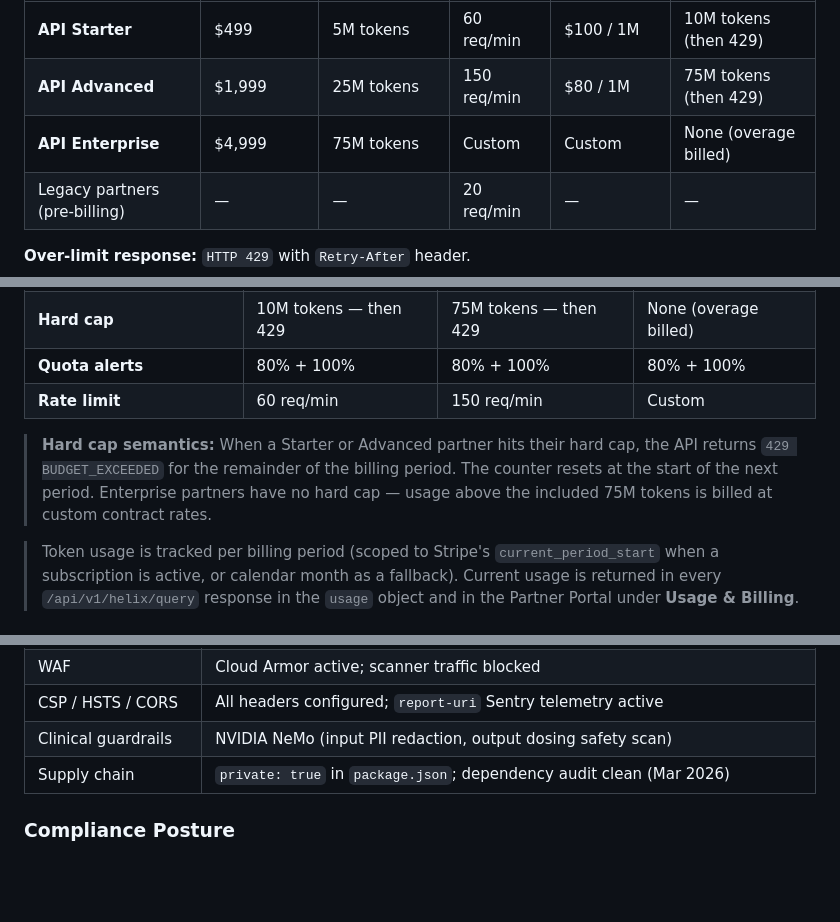
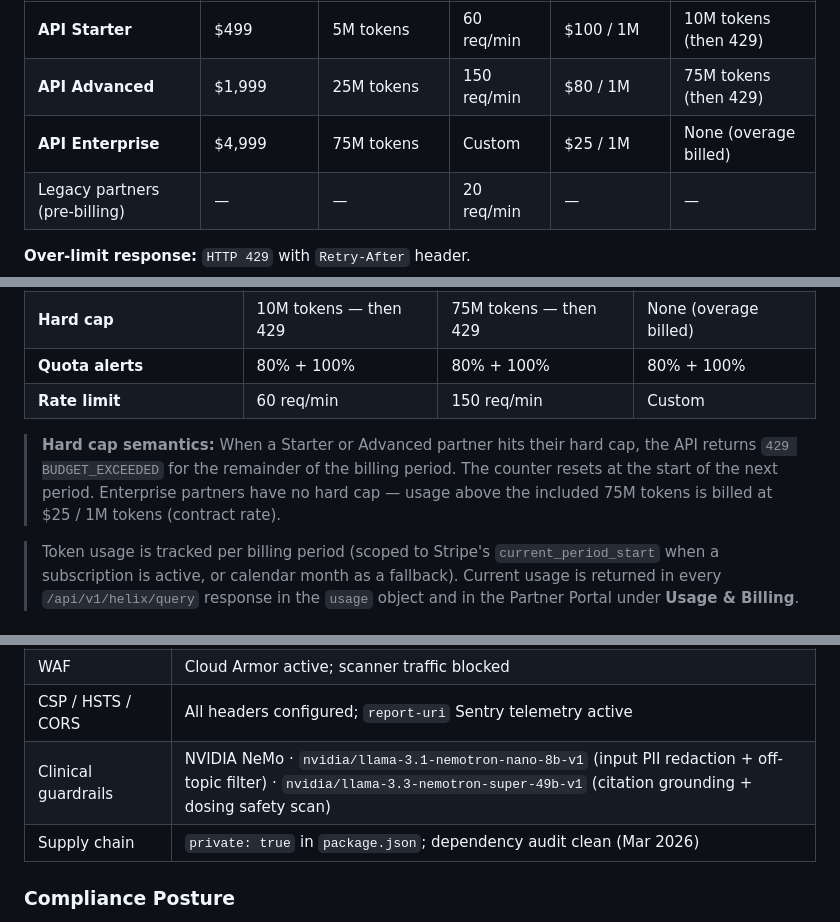
Before and after one commit to Hormonaly-ai/hormonaly-public, a Markdown page: README.md, 3 parts joined by grey strips. Rendered like a GitHub page; blank space fills up the shorter version.

Commit message:
docs: final consistency pass — pricing, security controls, changelog
- Enterprise rate table: overage column corrected Custom -> $25/1M
- Subscription Tiers hard cap narrative: corrected to $25/1M (was 'custom contract rates')
- Jun 2026 changelog entry: corrected to reflect actual rates ($100/1M Starter, $80/1M Advanced, $25/1M Enterprise)
- Security controls table: Clinical guardrails row updated with actual NVIDIA NIM model IDs
- Tagline: preserved original 'clinical OS' wording

```diff
--- a/README.md
+++ b/README.md
@@ -801,7 +801,7 @@ Rate limits apply across all `/api/v1/*` endpoints on a **sliding 60-second wind
 |---|---|---|---|---|---|
 | **API Starter** | $499 | 5M tokens | 60 req/min | $100 / 1M | 10M tokens (then 429) |
 | **API Advanced** | $1,999 | 25M tokens | 150 req/min | $80 / 1M | 75M tokens (then 429) |
-| **API Enterprise** | $4,999 | 75M tokens | Custom | Custom | None (overage billed) |
+| **API Enterprise** | $4,999 | 75M tokens | Custom | $25 / 1M | None (overage billed) |
 | Legacy partners (pre-billing) | — | — | 20 req/min | — | — |
 
 **Over-limit response:** `HTTP 429` with `Retry-After` header.
@@ -905,7 +905,7 @@ All plans include access to `/query`, `/protocols`, `/status`, `/openapi.json`,
 | **Quota alerts** | 80% + 100% | 80% + 100% | 80% + 100% |
 | **Rate limit** | 60 req/min | 150 req/min | Custom |
 
-> **Hard cap semantics:** When a Starter or Advanced partner hits their hard cap, the API returns `429 BUDGET_EXCEEDED` for the remainder of the billing period. The counter resets at the start of the next period. Enterprise partners have no hard cap — usage above the included 75M tokens is billed at custom contract rates.
+> **Hard cap semantics:** When a Starter or Advanced partner hits their hard cap, the API returns `429 BUDGET_EXCEEDED` for the remainder of the billing period. The counter resets at the start of the next period. Enterprise partners have no hard cap — usage above the included 75M tokens is billed at $25 / 1M tokens (contract rate).
 
 > Token usage is tracked per billing period (scoped to Stripe's `current_period_start` when a subscription is active, or calendar month as a fallback). Current usage is returned in every `/api/v1/helix/query` response in the `usage` object and in the Partner Portal under **Usage & Billing**.
 
@@ -1003,7 +1003,7 @@ No authentication required.
 | TLS | TLS 1.3 in transit; AES-256 at rest |
 | WAF | Cloud Armor active; scanner traffic blocked |
 | CSP / HSTS / CORS | All headers configured; `report-uri` Sentry telemetry active |
-| Clinical guardrails | NVIDIA NeMo (input PII redaction, output dosing safety scan) |
+| Clinical guardrails | NVIDIA NeMo · `nvidia/llama-3.1-nemotron-nano-8b-v1` (input PII redaction + off-topic filter) · `nvidia/llama-3.3-nemotron-super-49b-v1` (citation grounding + dosing safety scan) |
 | Supply chain | `private: true` in `package.json`; dependency audit clean (Mar 2026) |
 
 ### Compliance Posture
```
Also changed, not shown: other parts of README.md (+1 -1 lines).
